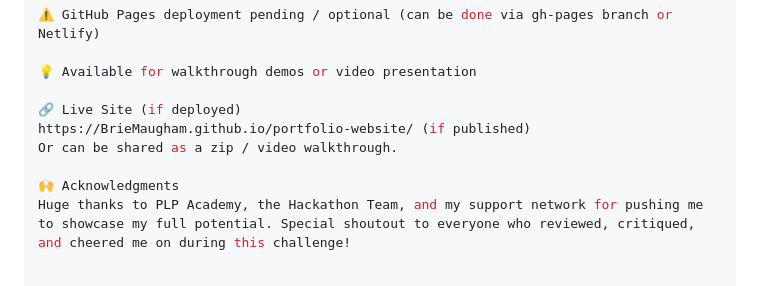
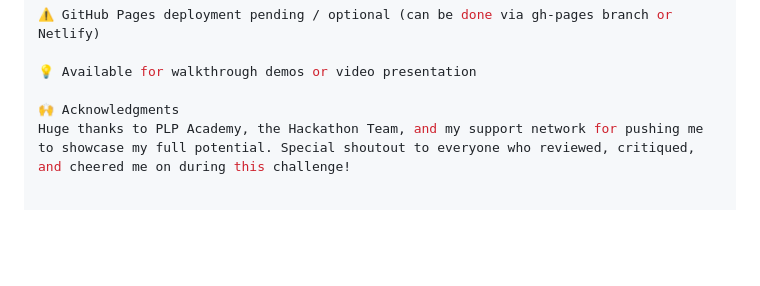
Before and after one commit to BrieMaugham/portfolio-website, a Markdown page: README.md, the part around the change. Rendered like a GitHub page; blank space fills up the shorter version.

```diff
--- a/README.md
+++ b/README.md
@@ -118,9 +118,5 @@ Award Ceremony: August 8th, 2025, 5:00 PM EAT
 
 💡 Available for walkthrough demos or video presentation
 
-🔗 Live Site (if deployed)
-https://BrieMaugham.github.io/portfolio-website/ (if published)
-Or can be shared as a zip / video walkthrough.
-
 🙌 Acknowledgments
 Huge thanks to PLP Academy, the Hackathon Team, and my support network for pushing me to showcase my full potential. Special shoutout to everyone who reviewed, critiqued, and cheered me on during this challenge!
```
